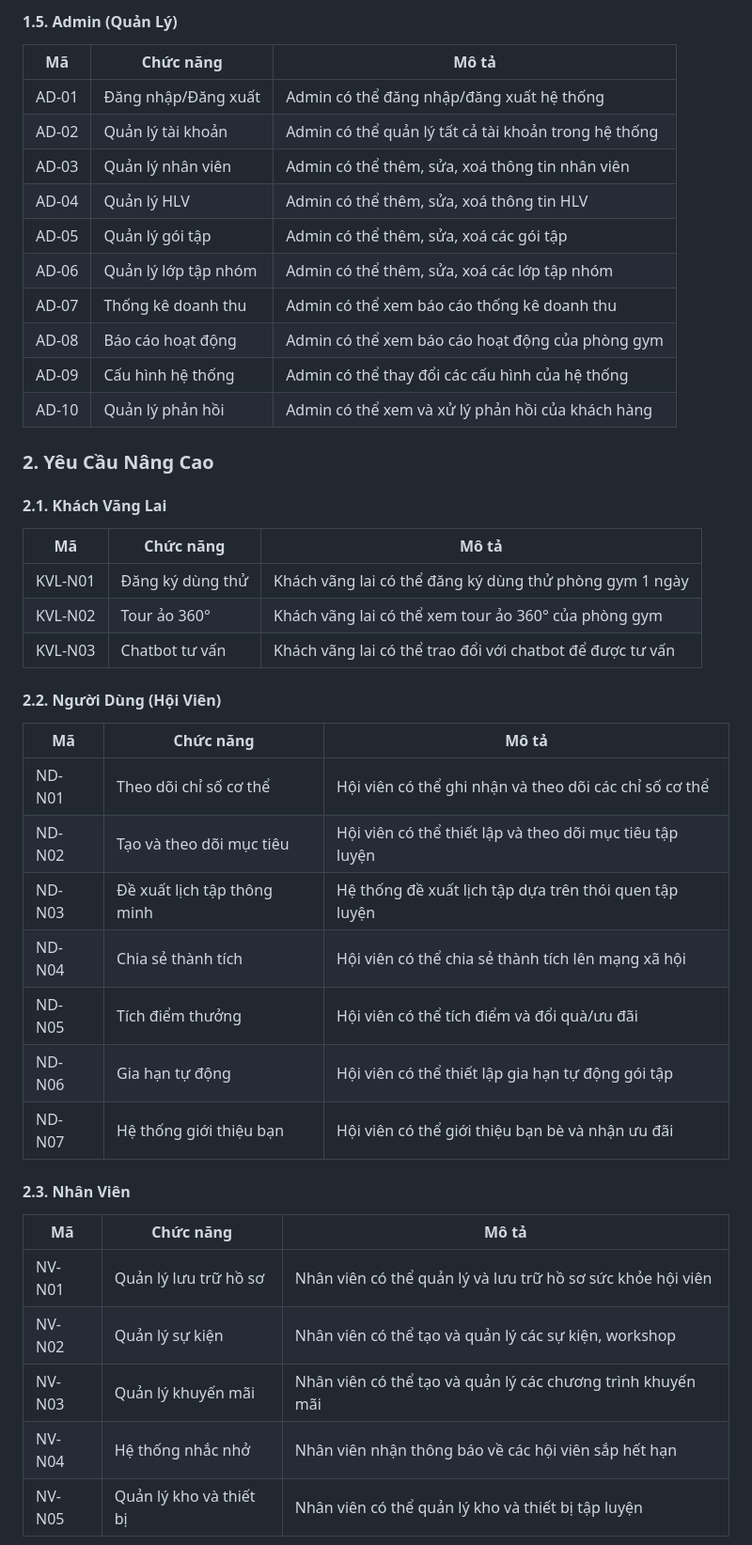
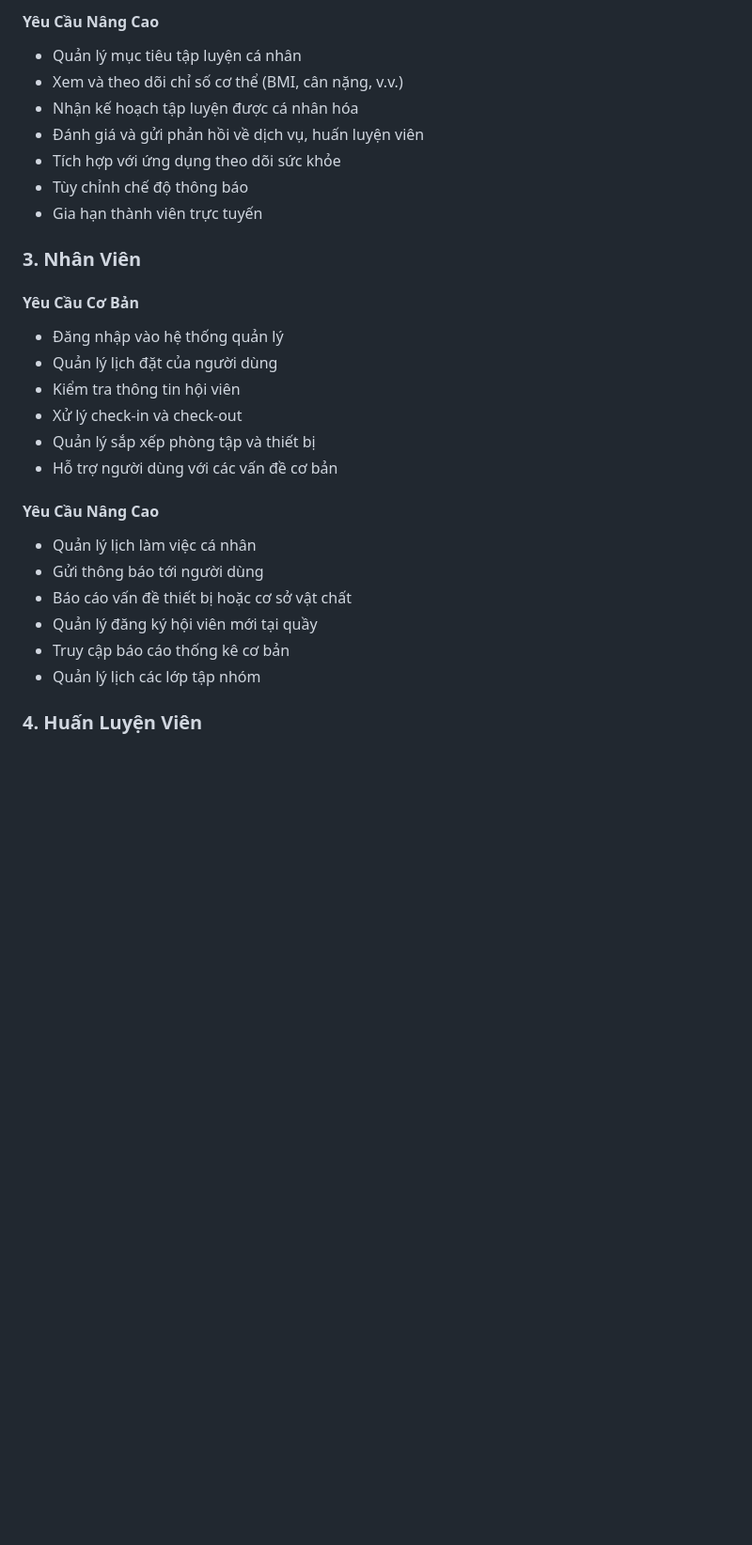
Before and after one commit to tiendev2003/datn, a Markdown page: README.md, the part around the change printed below. Shown: that part at 94% size. GitHub-like rendering; blank space fills up the shorter version.

```diff
--- a/README.md
+++ b/README.md
@@ -79,44 +40,30 @@ Hệ thống quản lý phòng gym được xây dựng nhằm mục đích số
 
-#### 1.5. Admin (Quản Lý)
-| Mã | Chức năng | Mô tả |
-|----|-----------|--------|
-| AD-01 | Đăng nhập/Đăng xuất | Admin có thể đăng nhập/đăng xuất hệ thống |
-| AD-02 | Quản lý tài khoản | Admin có thể quản lý tất cả tài khoản trong hệ thống |
-| AD-03 | Quản lý nhân viên | Admin có thể thêm, sửa, xoá thông tin nhân viên |
-| AD-04 | Quản lý HLV | Admin có thể thêm, sửa, xoá thông tin HLV |
-| AD-05 | Quản lý gói tập | Admin có thể thêm, sửa, xoá các gói tập |
-| AD-06 | Quản lý lớp tập nhóm | Admin có thể thêm, sửa, xoá các lớp tập nhóm |
-| AD-07 | Thống kê doanh thu | Admin có thể xem báo cáo thống kê doanh thu |
-| AD-08 | Báo cáo hoạt động | Admin có thể xem báo cáo hoạt động của phòng gym |
-| AD-09 | Cấu hình hệ thống | Admin có thể thay đổi các cấu hình của hệ thống |
-| AD-10 | Quản lý phản hồi | Admin có thể xem và xử lý phản hồi của khách hàng |
+#### Yêu Cầu Nâng Cao
+- Quản lý mục tiêu tập luyện cá nhân
+- Xem và theo dõi chỉ số cơ thể (BMI, cân nặng, v.v.)
+- Nhận kế hoạch tập luyện được cá nhân hóa
+- Đánh giá và gửi phản hồi về dịch vụ, huấn luyện viên
+- Tích hợp với ứng dụng theo dõi sức khỏe
+- Tùy chỉnh chế độ thông báo
+- Gia hạn thành viên trực tuyến
 
-### 2. Yêu Cầu Nâng Cao
+### 3. Nhân Viên
 
-#### 2.1. Khách Vãng Lai
-| Mã | Chức năng | Mô tả |
-|----|-----------|--------|
-| KVL-N01 | Đăng ký dùng thử | Khách vãng lai có thể đăng ký dùng thử phòng gym 1 ngày |
-| KVL-N02 | Tour ảo 360° | Khách vãng lai có thể xem tour ảo 360° của phòng gym |
-| KVL-N03 | Chatbot tư vấn | Khách vãng lai có thể trao đổi với chatbot để được tư vấn |
+#### Yêu Cầu Cơ Bản
+- Đăng nhập vào hệ thống quản lý
+- Quản lý lịch đặt của người dùng
+- Kiểm tra thông tin hội viên
+- Xử lý check-in và check-out
+- Quản lý sắp xếp phòng tập và thiết bị
+- Hỗ trợ người dùng với các vấn đề cơ bản
 
-#### 2.2. Người Dùng (Hội Viên)
-| Mã | Chức năng | Mô tả |
-|----|-----------|--------|
-| ND-N01 | Theo dõi chỉ số cơ thể | Hội viên có thể ghi nhận và theo dõi các chỉ số cơ thể |
-| ND-N02 | Tạo và theo dõi mục tiêu | Hội viên có thể thiết lập và theo dõi mục tiêu tập luyện |
-| ND-N03 | Đề xuất lịch tập thông minh | Hệ thống đề xuất lịch tập dựa trên thói quen tập luyện |
-| ND-N04 | Chia sẻ thành tích | Hội viên có thể chia sẻ thành tích lên mạng xã hội |
-| ND-N05 | Tích điểm thưởng | Hội viên có thể tích điểm và đổi quà/ưu đãi |
-| ND-N06 | Gia hạn tự động | Hội viên có thể thiết lập gia hạn tự động gói tập |
-| ND-N07 | Hệ thống giới thiệu bạn | Hội viên có thể giới thiệu bạn bè và nhận ưu đãi |
+#### Yêu Cầu Nâng Cao
+- Quản lý lịch làm việc cá nhân
+- Gửi thông báo tới người dùng
+- Báo cáo vấn đề thiết bị hoặc cơ sở vật chất
+- Quản lý đăng ký hội viên mới tại quầy
+- Truy cập báo cáo thống kê cơ bản
+- Quản lý lịch các lớp tập nhóm
 
-#### 2.3. Nhân Viên
-| Mã | Chức năng | Mô tả |
-|----|-----------|--------|
-| NV-N01 | Quản lý lưu trữ hồ sơ | Nhân viên có thể quản lý và lưu trữ hồ sơ sức khỏe hội viên |
-| NV-N02 | Quản lý sự kiện | Nhân viên có thể tạo và quản lý các sự kiện, workshop |
-| NV-N03 | Quản lý khuyến mãi | Nhân viên có thể tạo và quản lý các chương trình khuyến mãi |
-| NV-N04 | Hệ thống nhắc nhở | Nhân viên nhận thông báo về các hội viên sắp hết hạn |
-| NV-N05 | Quản lý kho và thiết bị | Nhân viên có thể quản lý kho và thiết bị tập luyện |
+### 4. Huấn Luyện Viên
 
```
Also changed, not shown: other parts of README.md (+145 -148 lines).
